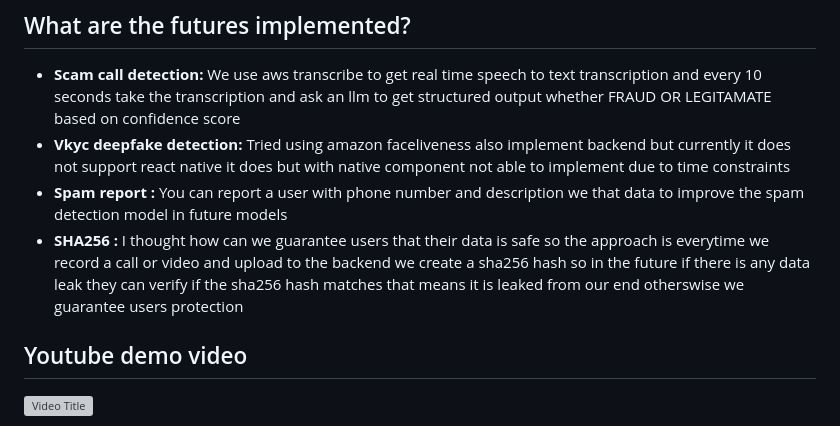
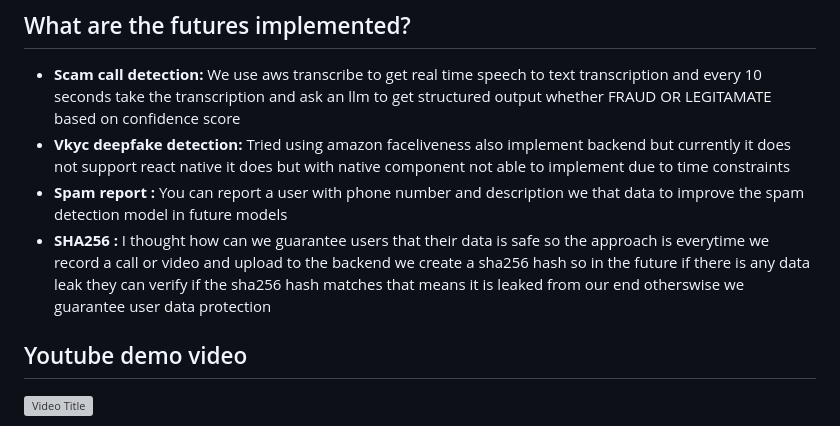
Before and after one commit to sreehariX/ihack_aws_v1, a Markdown page: README.md, the part around the change. Rendered like a GitHub page; grey boxes are pictures that could not be loaded.

```diff
--- a/README.md
+++ b/README.md
@@ -14,7 +14,7 @@ This is the main source code repository for ihack_aws hackathon, built with aws
 - **Scam call detection:** We use aws transcribe to get real time speech to text transcription and every 10 seconds take the transcription and ask an llm to get structured output whether FRAUD OR LEGITAMATE based on confidence score
 - **Vkyc deepfake detection:** Tried using amazon faceliveness also implement backend but currently it does not support react native it does but with native component not able to implement due to time constraints
 - **Spam report :** You can report a user with phone number and description we that data to improve the spam detection model in future models
-- **SHA256 :**  I thought how can we guarantee users that their data is safe so the approach is everytime we record a call or video and upload to the backend we create a sha256 hash so in the future if there is any data leak they can verify if the sha256 hash matches that means it is leaked from our end otherswise we guarantee users protection
+- **SHA256 :**  I thought how can we guarantee users that their data is safe so the approach is everytime we record a call or video and upload to the backend we create a sha256 hash so in the future if there is any data leak they can verify if the sha256 hash matches that means it is leaked from our end otherswise we guarantee user data protection
 
 
 
```
